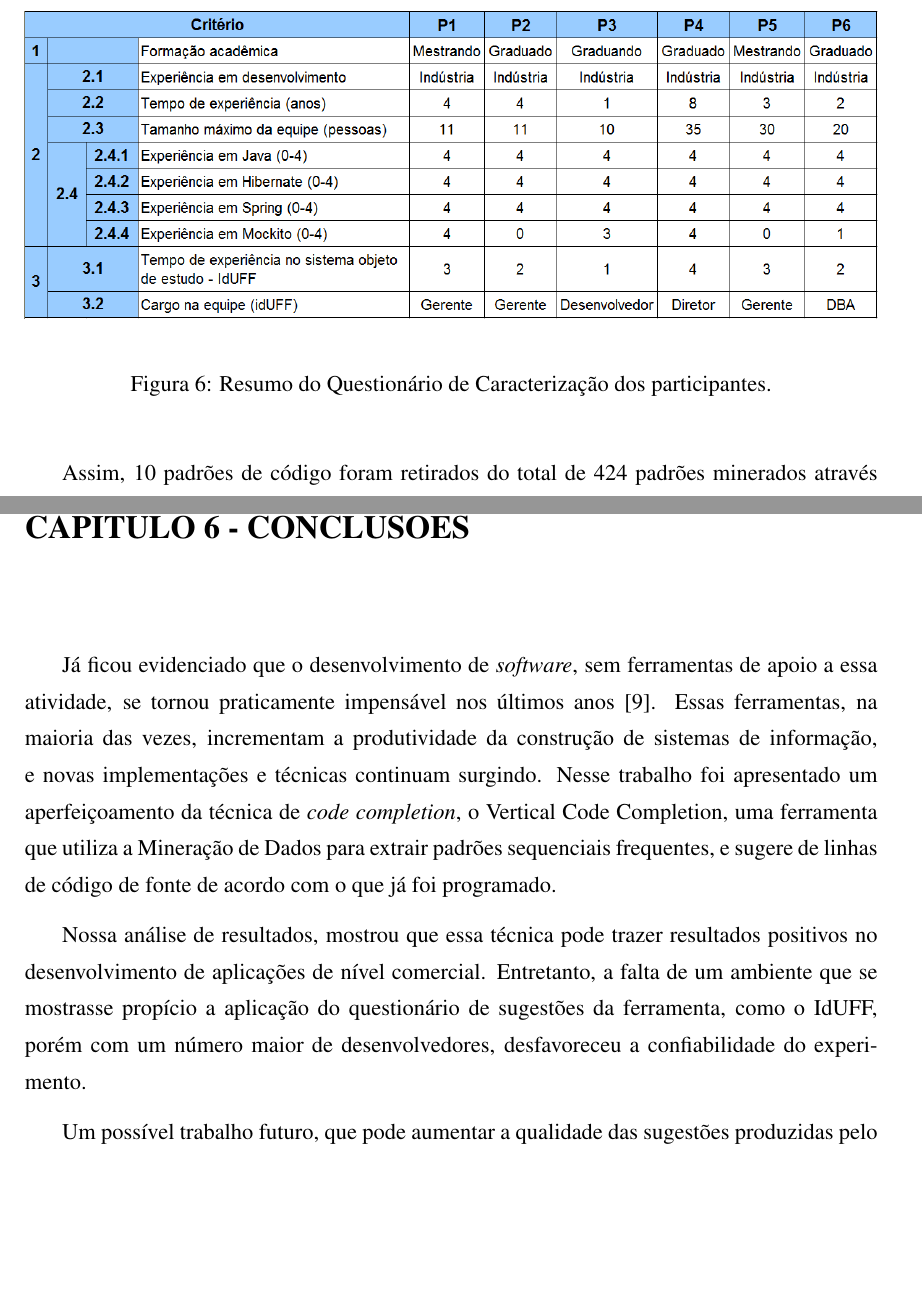
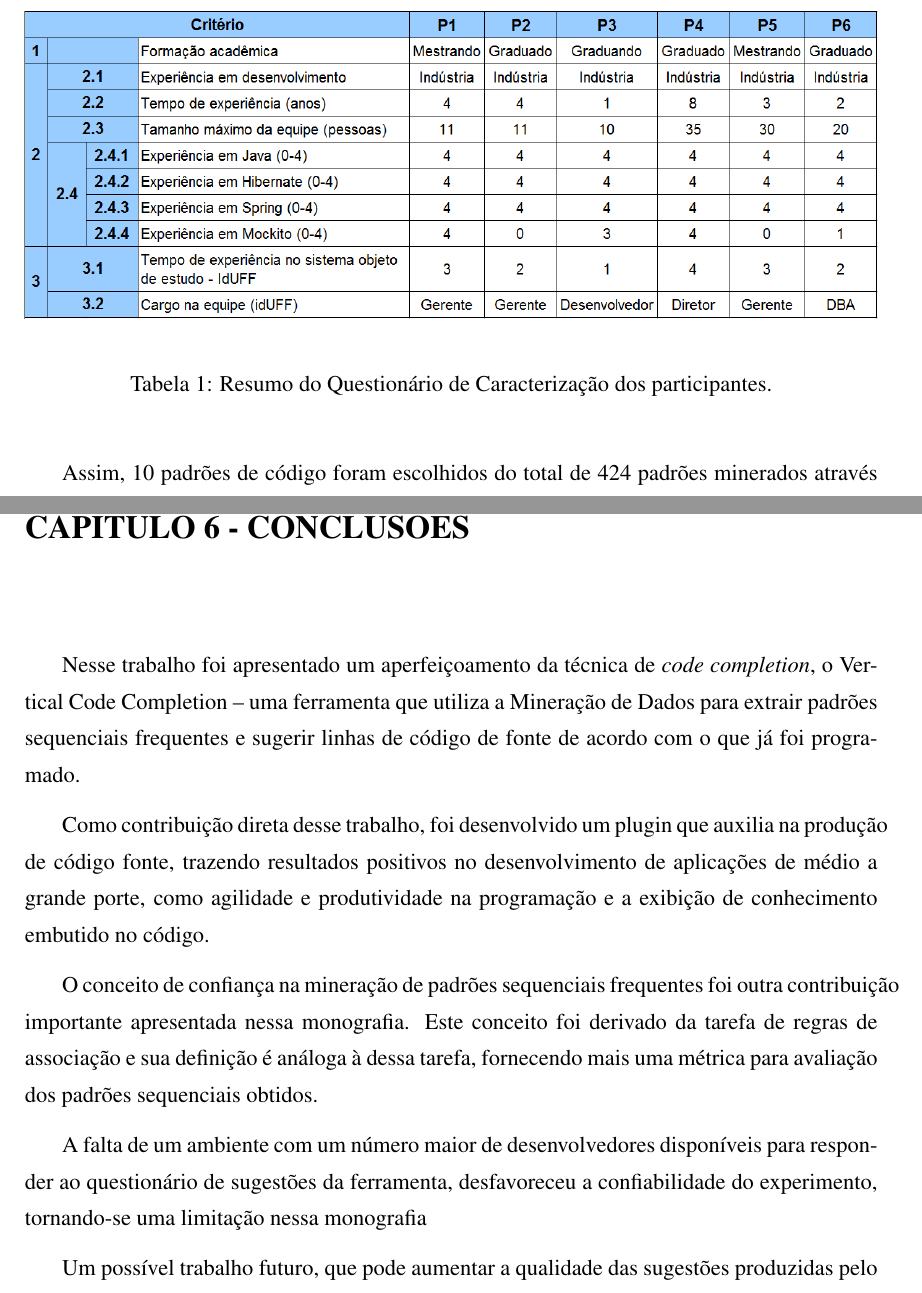
Before and after one commit to gems-uff/vcc, a LaTeX document (monografia/Latex/monografia.tex, which reads monografia/Latex/capitulo6.tex): two parts of pages 34 and 38 of 50, joined at a grey line, cut so that both start at the same text, the shorter picture padded with empty space. The pictures show the PDF file monografia/Latex/monografia.pdf that the author committed with the source; the source files are stored in an older character set and shown here as Unicode.

Commit message:
Alterações no cap 6 conforme as revisões do Leo.

```diff
--- a/monografia/Latex/capitulo6.tex
+++ b/monografia/Latex/capitulo6.tex
@@ -1,10 +1,12 @@
 
 \capitulo{Conclusões}\label{cap:Conclusao}
 
-  Já ficou evidenciado que o desenvolvimento de \textit{software}, sem ferramentas de apoio a essa atividade, se tornou praticamente impensável nos últimos anos~\cite{Melo}. Essas ferramentas, na maioria das vezes, incrementam a produtividade da construção de sistemas de informação, e novas implementações e técnicas continuam surgindo. Nesse trabalho foi apresentado um aperfeiçoamento da técnica de \textit{code completion}, o Vertical Code Completion -- uma ferramenta que utiliza a Mineração de Dados para extrair padrões sequenciais frequentes, e sugere linhas de código de fonte de acordo com o que já foi programado.
+  Nesse trabalho foi apresentado um aperfeiçoamento da técnica de \textit{code completion}, o Vertical Code Completion -- uma ferramenta que utiliza a Mineração de Dados para extrair padrões sequenciais frequentes e sugerir linhas de código de fonte de acordo com o que já foi programado.
 
-	Além da contribuição direta desse trabalho, com um plugin que auxilia na produção de código fonte, o conceito de confiança na mineração de padrões sequenciais frequentes foi outra contribuição importante apresentada nessa monografia.
+	Como contribuição direta desse trabalho, foi desenvolvido um plugin que auxilia na produção de código fonte, trazendo resultados positivos no desenvolvimento de aplicações de médio a grande porte, como agilidade e produtividade na programação e a exibição de conhecimento embutido no código.
 
-  Nossa análise de resultados, mostrou que essa técnica também pode trazer resultados positivos no desenvolvimento de aplicações de médio a grande porte, como o IdUFF. Entretanto, a falta de um desses ambientes, porém com um número maior de desenvolvedores disponíveis para responder ao questionário de sugestões da ferramenta, desfavoreceu a confiabilidade do experimento, tornando-se uma limitação nessa monografia
+	O conceito de confiança na mineração de padrões sequenciais frequentes foi outra contribuição importante apresentada nessa monografia. Este conceito foi derivado da tarefa de regras de associação e sua definição é análoga à dessa tarefa, fornecendo mais uma métrica para avaliação dos padrões sequenciais obtidos.
+
+  A falta de um ambiente com um número maior de desenvolvedores disponíveis para responder ao questionário de sugestões da ferramenta, desfavoreceu a confiabilidade do experimento, tornando-se uma limitação nessa monografia
 
   Um possível trabalho futuro, que pode aumentar a qualidade das sugestões produzidas pelo VCC, é a análise do código fonte levando em consideração as estruturas de repetição e principalmente de condição. Com isso, uma estrura condicional, que possui mais de uma alternativa, não seria vista como uma única sequência de chamadas, e sim como sequências independentes. Além disso, outra possível melhoria, com o intuito de aumentar a usabilidade da ferramenta, é o preenchimento do código fonte no editor da IDE, ao invés de exibir as sugestões em uma janela \textit{popup}.
```
Also changed, not shown: monografia/Latex/monografia.pdf, 3 other files.
